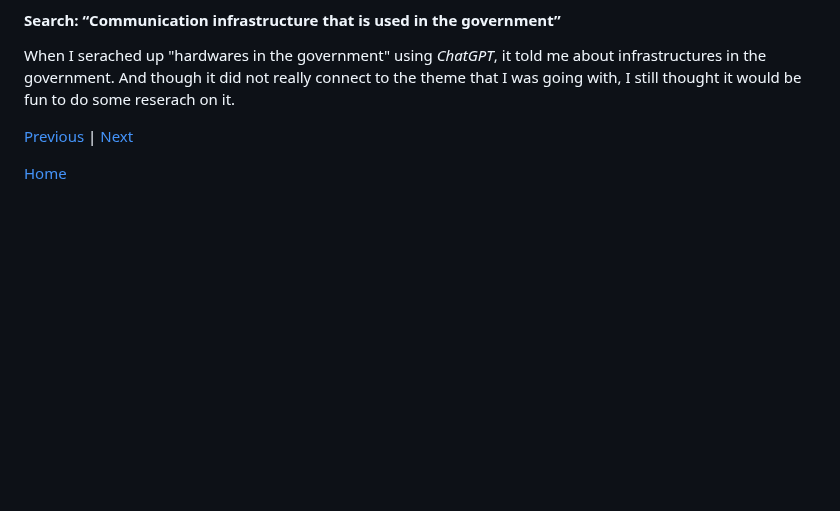
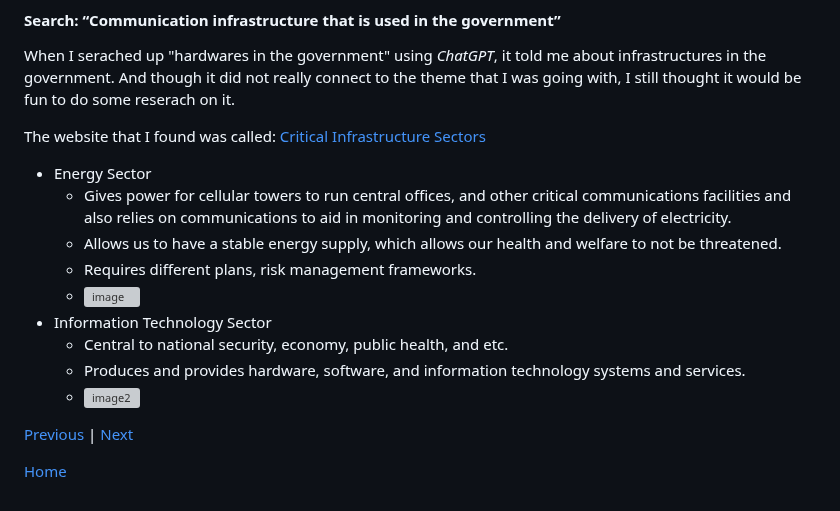
Before and after one commit to jehans8543/sep10-freedom-project, a Markdown page: blog/entry02.md, the part around the change. GitHub-like rendering; blank space fills up the shorter version; grey boxes are pictures that could not be loaded.

```diff
--- a/blog/entry02.md
+++ b/blog/entry02.md
@@ -53,6 +53,19 @@ I was only able to get past my challenge because of Mr.Mueller's help. He told m
 #### Search: “Communication infrastructure that is used in the government”
 When I serached up "hardwares in the government" using _ChatGPT_, it told me about infrastructures in the government. And though it did not really connect to the theme that I was going with, I still thought it would be fun to do some reserach on it.
 
+The website that I found was called: [Critical Infrastructure Sectors](https://www.cisa.gov/topics/critical-infrastructure-security-and-resilience/critical-infrastructure-sectors/communications-sector)
+
+* Energy Sector
+  * Gives power for cellular towers to run central offices, and other critical communications facilities and also relies on communications to aid in monitoring and controlling the delivery of electricity.
+  * Allows us to have a stable energy supply, which allows our health and welfare to not be threatened.
+  * Requires different plans, risk management frameworks.
+  * ![image](https://theonebrief.com/wp-content/uploads/2020/09/renewable-energy-banner-2.jpg)
+* Information Technology Sector
+  * Central to national security, economy, public health, and etc.
+  * Produces and provides hardware, software, and information technology systems and services.
+  * ![image2](https://static.wixstatic.com/media/cd064a_85f455fbec9d4f7aacd1f0c07db3c356~mv2.jpg/v1/fill/w_560,h_268,al_c,q_80,usm_0.66_1.00_0.01,enc_auto/cd064a_85f455fbec9d4f7aacd1f0c07db3c356~mv2.jpg)
+
+
 
 
 
```
